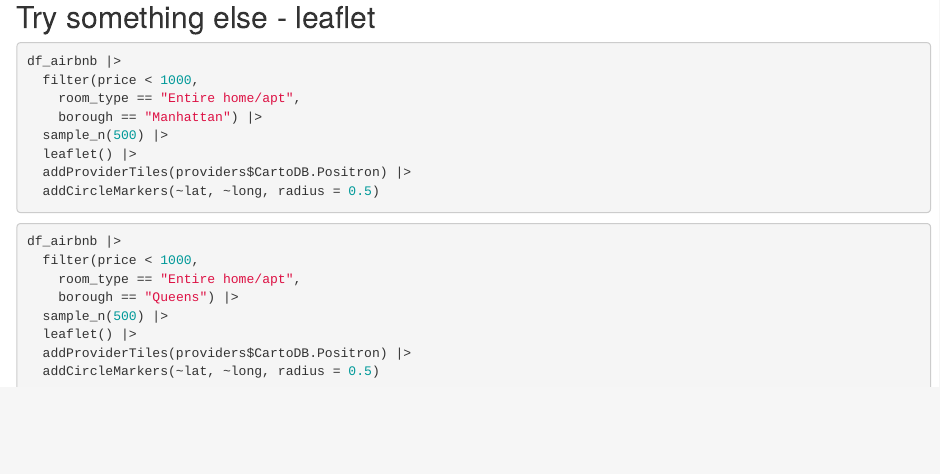
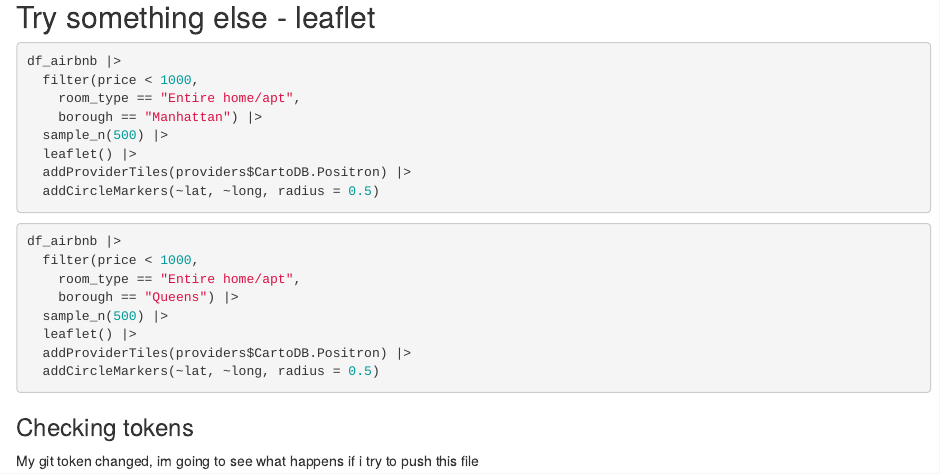
Before and after one commit to lambdr/231010_case_study, an R Markdown document (231010_case_study.Rmd): the page in a window 1100 px wide, from 2990 px down. Rendered offline with R 4.5, knitr and Pandoc, with nearby package versions; the code chunks are not run, so their results and figures are left out.

Commit message:
check git PAT

````diff
--- a/231010_case_study.Rmd
+++ b/231010_case_study.Rmd
@@ -199,3 +199,6 @@ df_airbnb |>
   addProviderTiles(providers$CartoDB.Positron) |>
   addCircleMarkers(~lat, ~long, radius = 0.5)
 ```
+
+### Checking tokens
+My git token changed, im going to see what happens if i try to push this file
````
